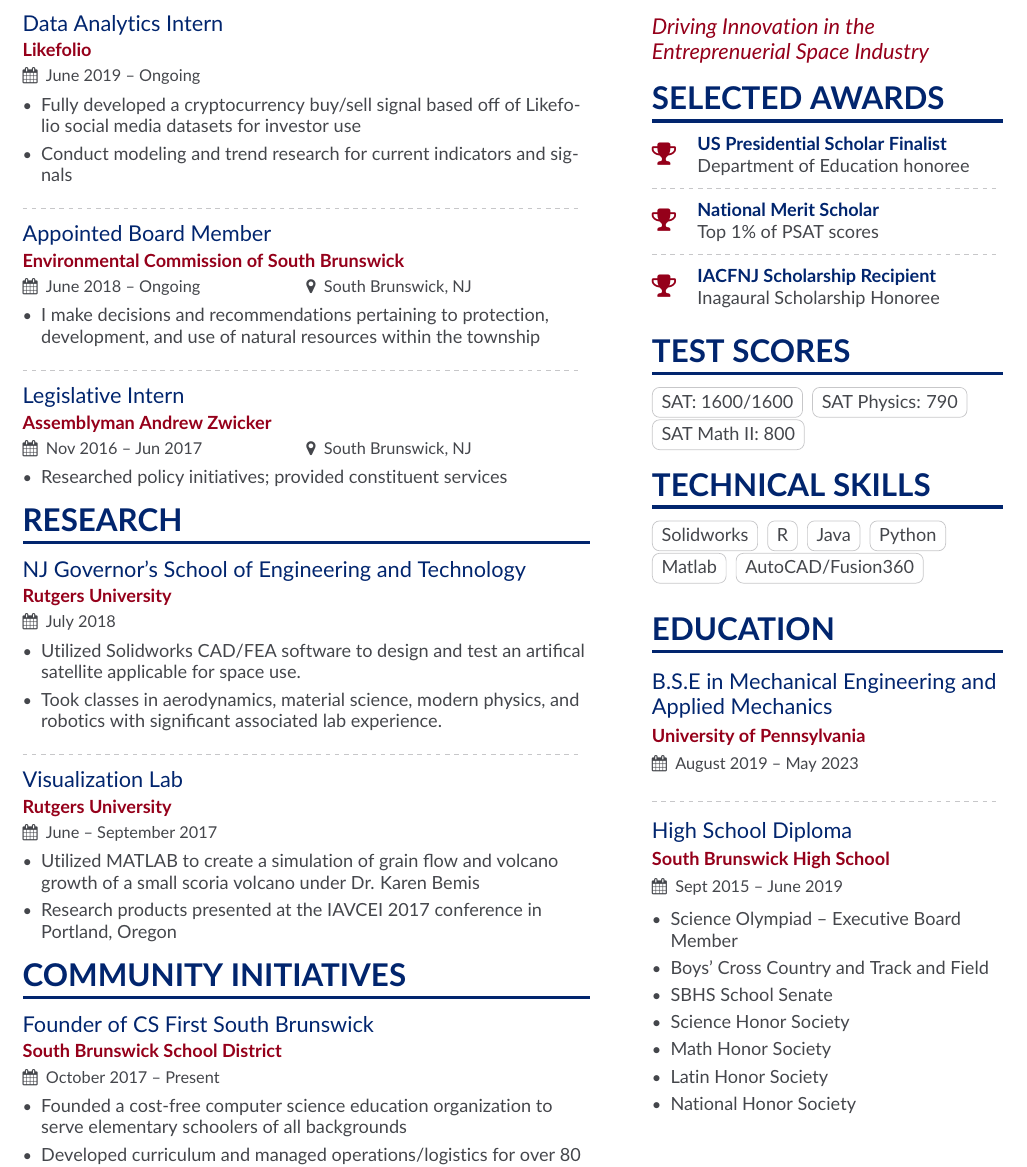
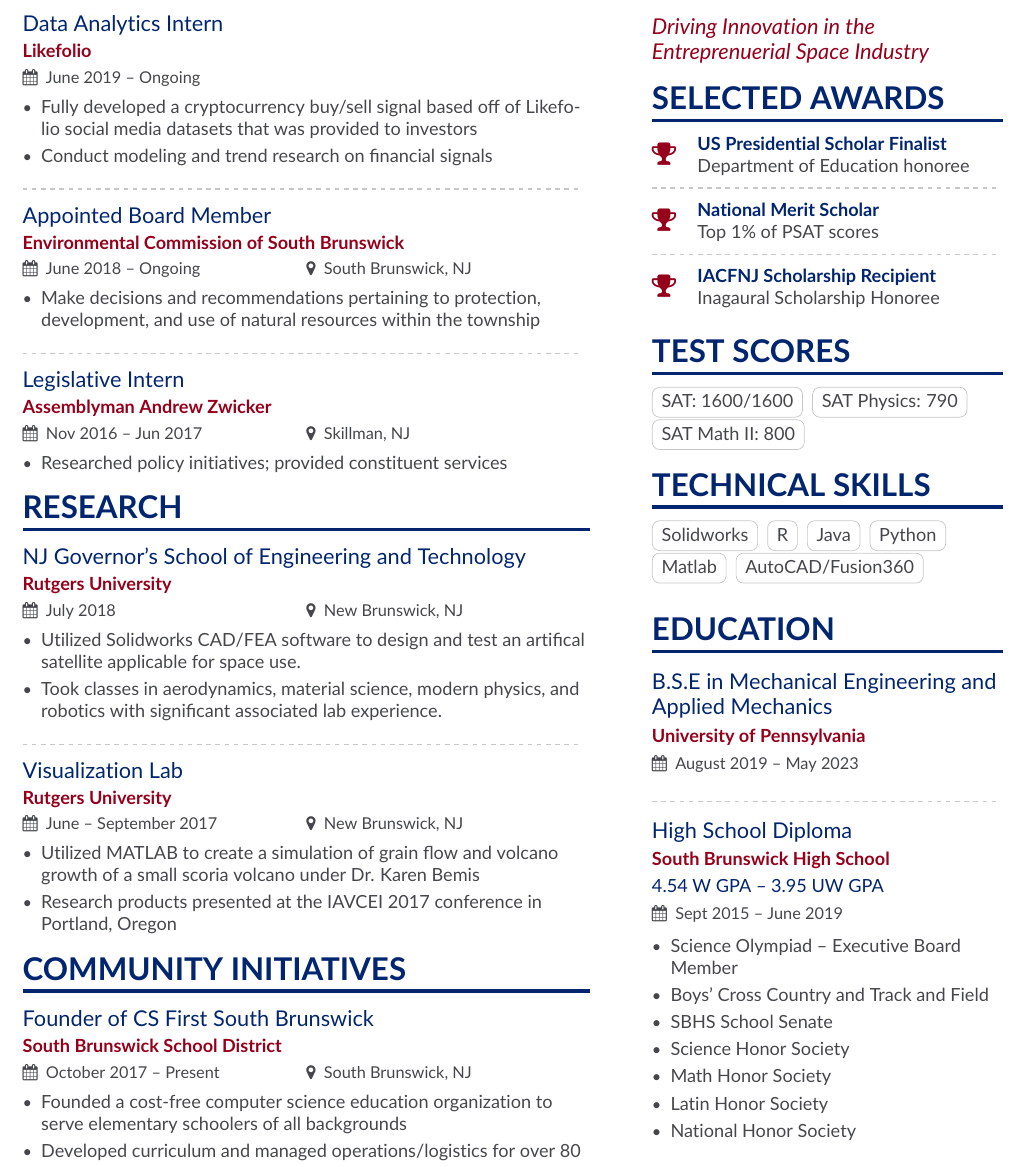
Before and after one commit to rohilsheth/RSresume, a LaTeX CV (main.tex, which reads page1sidebar.tex): part of the page, cut so that both start at the same text. Compiled offline with pdfLaTeX.

Commit message:
jul10done

```diff
--- a/main.tex
+++ b/main.tex
@@ -97,33 +97,33 @@
 
 \cvevent{Data Analytics Intern}{Likefolio}{June 2019 -- Ongoing}{}
 \begin{itemize}
-\item Fully developed a cryptocurrency buy/sell signal based off of Likefolio social media datasets for investor use
-\item Conduct modeling and trend research for current indicators and signals
+\item Fully developed a cryptocurrency buy/sell signal based off of Likefolio social media datasets that was provided to investors
+\item Conduct modeling and trend research on financial signals
 \end{itemize}
 
 \divider
 
 \cvevent{Appointed Board Member}{Environmental Commission of South Brunswick}{June 2018 -- Ongoing}{South Brunswick, NJ}
 \begin{itemize}
-\item I make decisions and recommendations pertaining to protection,\\ development, and use of natural resources within the township
+\item Make decisions and recommendations pertaining to protection,\\ development, and use of natural resources within the township
 \end{itemize}
 \divider
 
-\cvevent{Legislative Intern}{Assemblyman Andrew Zwicker}{Nov 2016 -- Jun 2017}{South Brunswick, NJ}
+\cvevent{Legislative Intern}{Assemblyman Andrew Zwicker}{Nov 2016 -- Jun 2017}{Skillman, NJ}
 \begin{itemize}
 \item Researched policy initiatives; provided constituent services
 \end{itemize}
 
 \cvsection{Research}
 
-\cvevent{NJ Governor's School of Engineering and Technology}{Rutgers University}{July 2018}{}
+\cvevent{NJ Governor's School of Engineering and Technology}{Rutgers University}{July 2018}{New Brunswick, NJ}
 \begin{itemize}
 \item Utilized Solidworks CAD/FEA software to design and test an artifical satellite applicable for space use.
 \item Took classes in aerodynamics, material science, modern physics, and robotics with significant associated lab experience.
 \end{itemize}
 \divider
 
-\cvevent{Visualization Lab}{Rutgers University}{June -- September 2017}{}
+\cvevent{Visualization Lab}{Rutgers University}{June -- September 2017}{New Brunswick, NJ}
 \begin{itemize}
 \item Utilized MATLAB to create a simulation of grain flow and volcano growth of a small scoria volcano under Dr. Karen Bemis
 \item Research products presented at the IAVCEI 2017 conference in \newline Portland, Oregon
@@ -131,7 +131,7 @@
 
 \cvsection{Community Initiatives}
 
-\cvevent{Founder of CS First South Brunswick}{South Brunswick School District}{October 2017 -- Present}{}
+\cvevent{Founder of CS First South Brunswick}{South Brunswick School District}{October 2017 -- Present}{South Brunswick, NJ}
 \begin{itemize}
   \item Founded a cost-free computer science education organization to serve elementary schoolers of all backgrounds
   \item Developed curriculum and managed operations/logistics for over 80 students and 3 teaching assistants
--- a/page1sidebar.tex
+++ b/page1sidebar.tex
@@ -50,7 +50,8 @@
 \cvevent{B.S.E\ in Mechanical Engineering and Applied Mechanics}{University of Pennsylvania}{August 2019 -- May 2023}{}
 \divider
 
-\cvevent{High School Diploma}{South Brunswick High School}{Sept 2015 -- June 2019}{}
+\cveventspec{High School Diploma}{South Brunswick High School}{4.54 W GPA -- 3.95 UW GPA}{Sept 2015 -- June 2019}{}
+
 \begin{itemize}
     \item Science Olympiad -- Executive Board Member
     \item Boys' Cross Country and Track and Field
```
Also changed, not shown: altacv.cls (+13 -0 lines), main.pdf, 3 other files.
